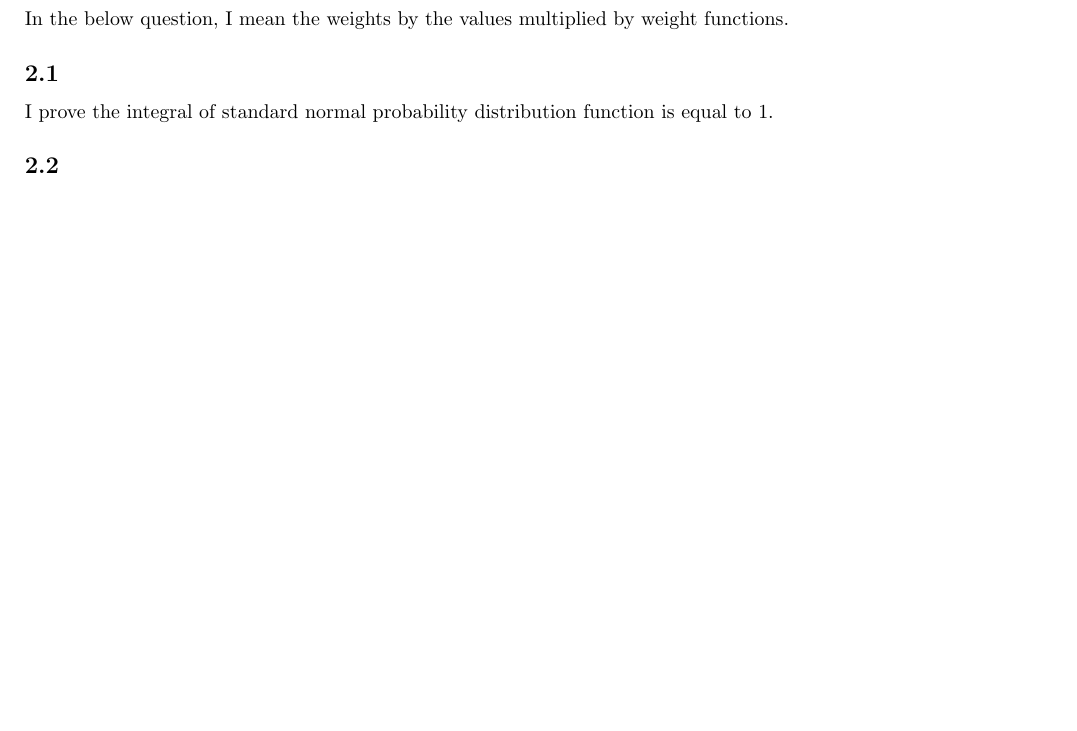
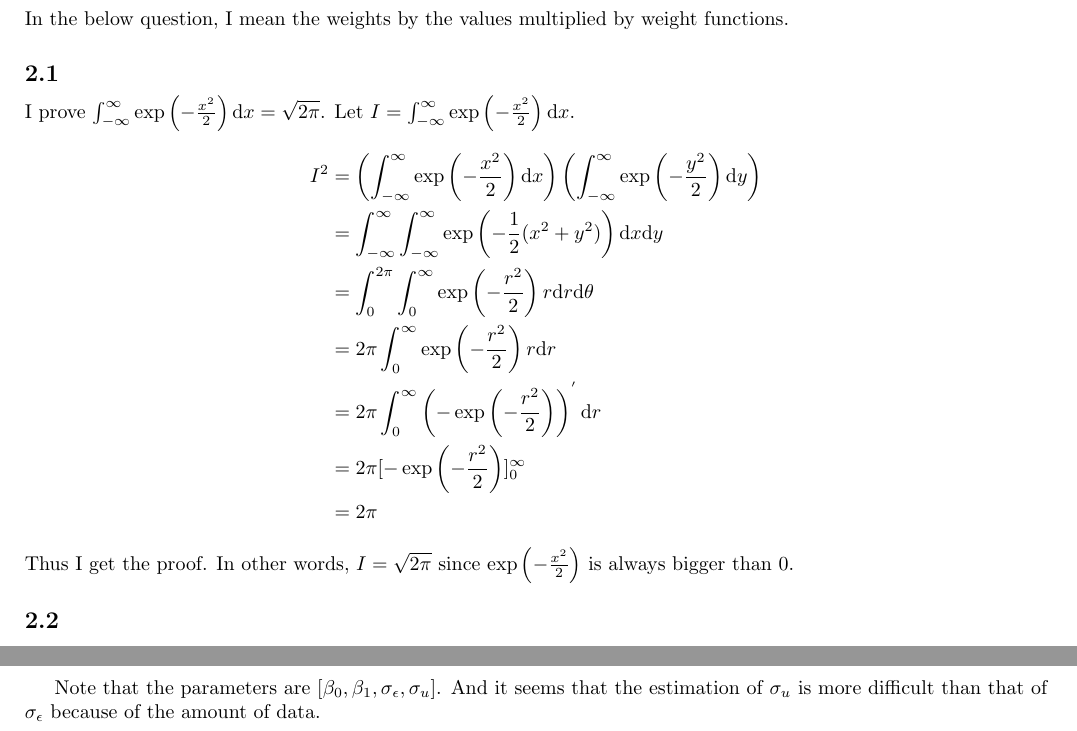
Before and after one commit to keiikegami/AS4, a LaTeX document (名称未設定-1.tex): part of page 2 of 8 before the commit and two parts of pages 2 and 9 of 9 after it, the two joined at a grey line, cut so that both start at the same text, the shorter picture padded with empty space. The pictures show the PDF file 名称未設定-1.pdf that the author committed with the source.

Commit message:
no message

```diff
--- a/名称未設定-1.tex
+++ b/名称未設定-1.tex
@@ -65,4 +65,6 @@ And the results are as follows.
 	\lstinputlisting[caption=problem 2]{2.py}
 	In the below question, I mean the weights by the values multiplied by weight functions.
 	\subsection{}
-	 	I prove the integral of standard normal probability distribution function is equal to $1$.
+	 	I prove $\int_{-\infty}^{\infty} \exp\left( -\frac{x^2}{2} \right) \mathrm{d}x = \sqrt{2\pi}$. Let $I = \int_{-\infty}^{\infty} \exp\left( -\frac{x^2}{2} \right) \mathrm{d}x$.
+		\begin{align*}
+			I^2 &= \left( \int_{-\infty}^{\infty} \exp\left( -\frac{x^2}{2} \right) \mathrm{d}x \right) \left( \int_{-\infty}^{\infty} \exp\left( -\frac{y^2}{2} \right) \mathrm{d}y \right)\\
@@ -69,3 +74,8 @@ And the results are as follows.
+			&= 2\pi \int_{0}^{\infty} \left( -\exp \left( -\frac{r^2}{2} \right)\right)^{'} \mathrm{d}r\\
+			&= 2\pi [-\exp \left( -\frac{r^2}{2} \right)]_{0}^{\infty}\\
+			&= 2\pi
+		\end{align*}
+		Thus I get the proof. In other words, $I = \sqrt{2\pi}$ since $\exp\left( -\frac{x^2}{2} \right)$ is always bigger than 0.
 	\subsection{}
 		I use the above code to compute the approximation of the integral.\par
 		When the number of nodes is 5, \par the approximation result is 0.99684628222456162, \par the nodes are [-2.02018287, -0.95857246,  0.        ,  0.95857246,  2.02018287], \par the weights are [1.1814886255359833,
@@ -320,4 +330,6 @@ And the results are as follows.
 		The biases of parameters are [-0.00220228, -0.00313101, -0.01689459,  0.00997698].
 		\par
 		The standard deviations are [ 0.08100258,  0.07864963,  0.06433125,  0.09524904].
+		\par
+		Note that the parameters are $[\beta_0, \beta_1, \sigma_\epsilon, \sigma_u]$. And it seems that the estimation of $\sigma_u$ is more difficult than that of $\sigma_\epsilon$ because of the amount of data.
 \end{document}
```
Also changed, not shown: 名称未設定-1.pdf, 名称未設定-1.tex (3 more changed lines), 2 other files.
